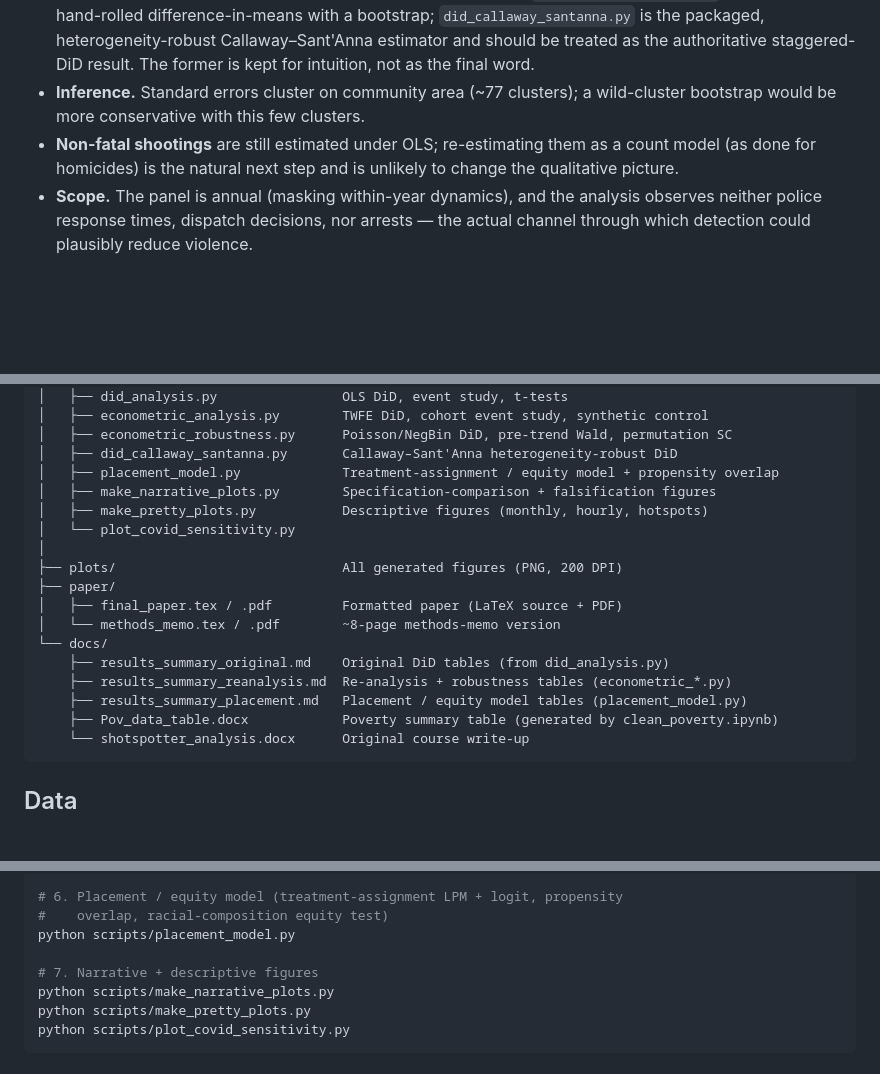
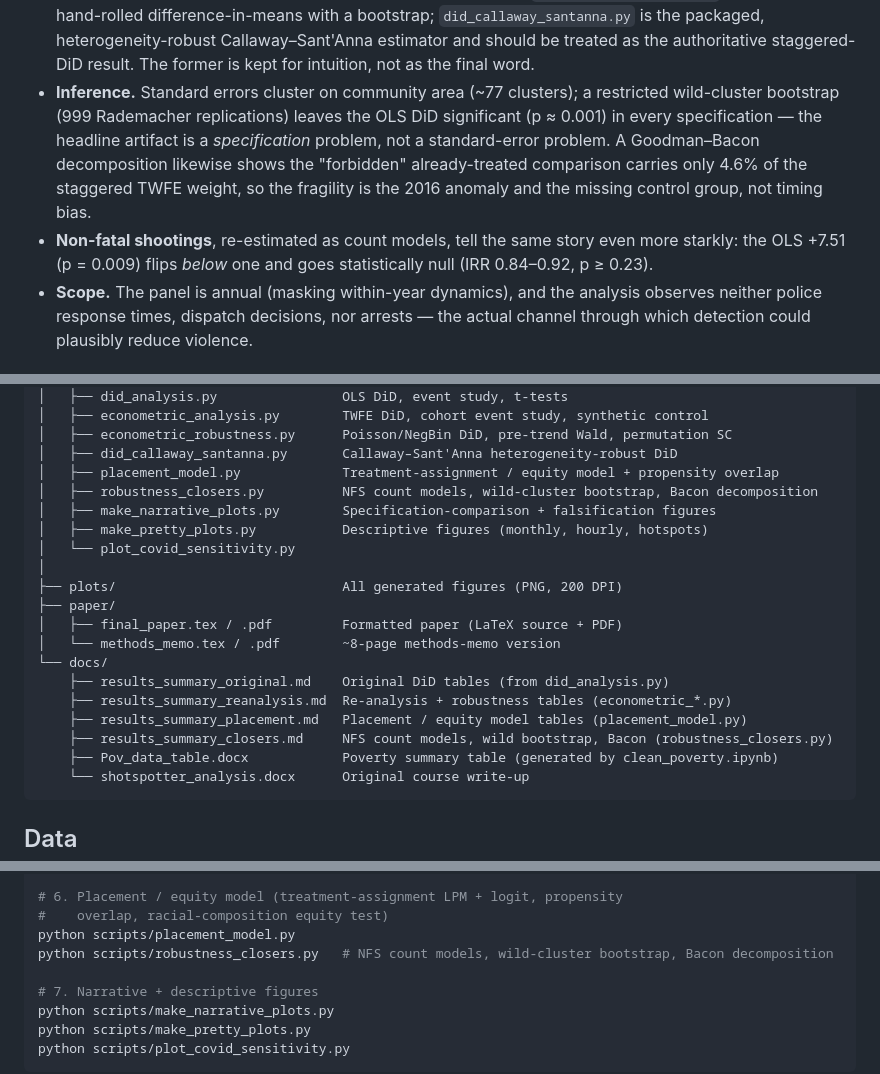
Before and after one commit to abelma2/ACE592_Final_Project, a Markdown page: README.md, 3 parts joined by grey strips. Rendered like a GitHub page; blank space fills up the shorter version.

````diff
--- a/README.md
+++ b/README.md
@@ -248,11 +248,15 @@ We'd rather name the soft spots than have a reviewer find them:
   bootstrap; `did_callaway_santanna.py` is the packaged, heterogeneity-robust
   Callaway–Sant'Anna estimator and should be treated as the authoritative
   staggered-DiD result. The former is kept for intuition, not as the final word.
-- **Inference.** Standard errors cluster on community area (~77 clusters); a
-  wild-cluster bootstrap would be more conservative with this few clusters.
-- **Non-fatal shootings** are still estimated under OLS; re-estimating them as a count
-  model (as done for homicides) is the natural next step and is unlikely to change the
-  qualitative picture.
+- **Inference.** Standard errors cluster on community area (~77 clusters); a restricted
+  wild-cluster bootstrap (999 Rademacher replications) leaves the OLS DiD significant
+  (p ≈ 0.001) in every specification — the headline artifact is a *specification* problem,
+  not a standard-error problem. A Goodman–Bacon decomposition likewise shows the
+  "forbidden" already-treated comparison carries only 4.6% of the staggered TWFE weight,
+  so the fragility is the 2016 anomaly and the missing control group, not timing bias.
+- **Non-fatal shootings**, re-estimated as count models, tell the same story even more
+  starkly: the OLS +7.51 (p = 0.009) flips *below* one and goes statistically null
+  (IRR 0.84–0.92, p ≥ 0.23).
 - **Scope.** The panel is annual (masking within-year dynamics), and the analysis
   observes neither police response times, dispatch decisions, nor arrests — the actual
   channel through which detection could plausibly reduce violence.
@@ -284,6 +288,7 @@ We'd rather name the soft spots than have a reviewer find them:
 │   ├── econometric_robustness.py      Poisson/NegBin DiD, pre-trend Wald, permutation SC
 │   ├── did_callaway_santanna.py       Callaway–Sant'Anna heterogeneity-robust DiD
 │   ├── placement_model.py             Treatment-assignment / equity model + propensity overlap
+│   ├── robustness_closers.py          NFS count models, wild-cluster bootstrap, Bacon decomposition
 │   ├── make_narrative_plots.py        Specification-comparison + falsification figures
 │   ├── make_pretty_plots.py           Descriptive figures (monthly, hourly, hotspots)
 │   └── plot_covid_sensitivity.py
@@ -296,6 +301,7 @@ We'd rather name the soft spots than have a reviewer find them:
     ├── results_summary_original.md    Original DiD tables (from did_analysis.py)
     ├── results_summary_reanalysis.md  Re-analysis + robustness tables (econometric_*.py)
     ├── results_summary_placement.md   Placement / equity model tables (placement_model.py)
+    ├── results_summary_closers.md     NFS count models, wild bootstrap, Bacon (robustness_closers.py)
     ├── Pov_data_table.docx            Poverty summary table (generated by clean_poverty.ipynb)
     └── shotspotter_analysis.docx      Original course write-up
 ```
@@ -343,6 +349,7 @@ python scripts/did_callaway_santanna.py    # needs the `differences` package
 # 6. Placement / equity model (treatment-assignment LPM + logit, propensity
 #    overlap, racial-composition equity test)
 python scripts/placement_model.py
+python scripts/robustness_closers.py   # NFS count models, wild-cluster bootstrap, Bacon decomposition
 
 # 7. Narrative + descriptive figures
 python scripts/make_narrative_plots.py
````
Also changed, not shown: NARRATIVE.md (+6 -3 lines), docs/results_summary_closers.md (added, +55 -0 lines), plots/bacon_decomposition.png (added), 3 other files.
